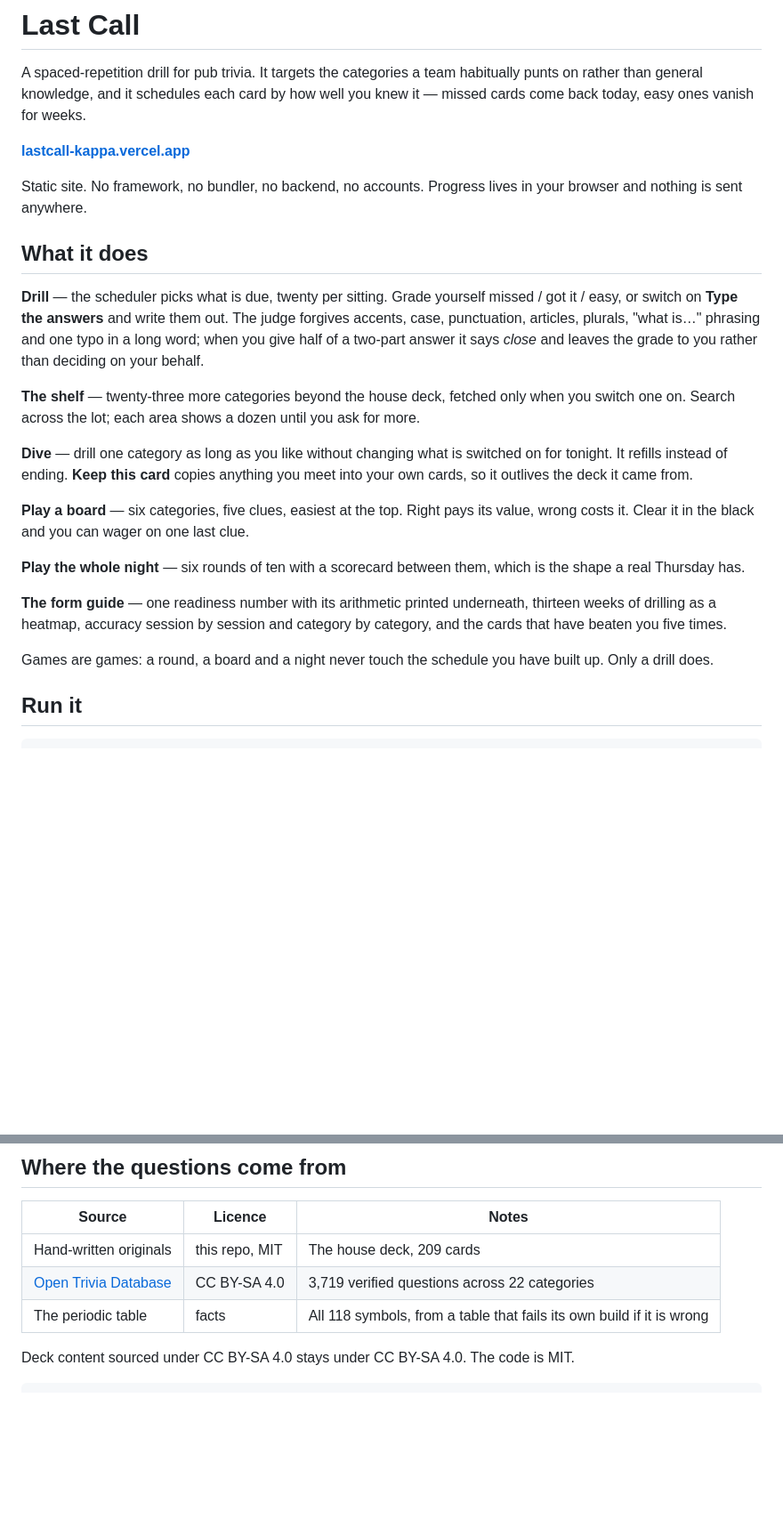
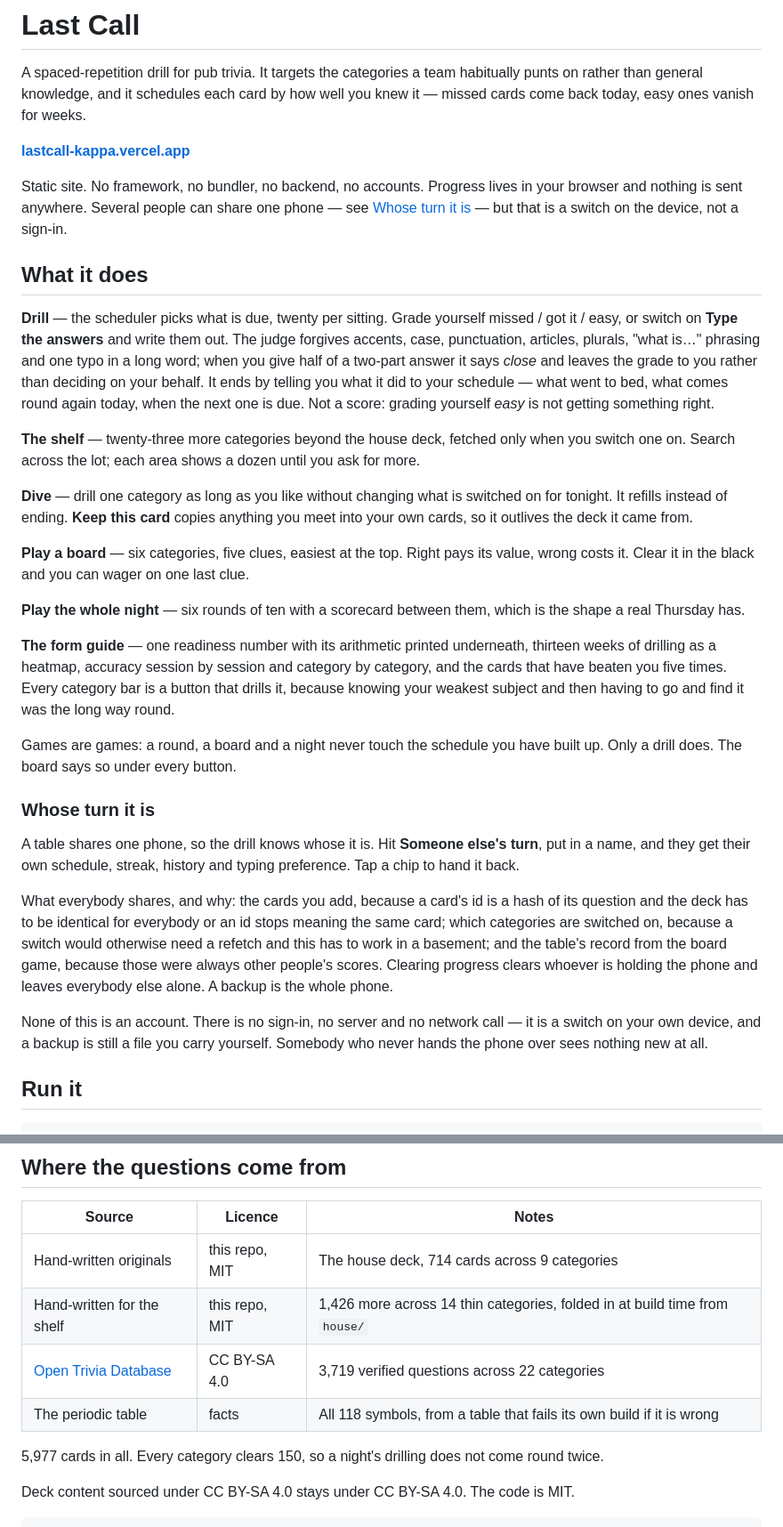
Before and after one commit to Slyfeint/lastcall, a Markdown page: README.md, 2 parts joined by grey strips. Shown at 89% size. Drawn GitHub-style; blank space fills up the shorter version.

```diff
--- a/README.md
+++ b/README.md
@@ -4,11 +4,11 @@ A spaced-repetition drill for pub trivia. It targets the categories a team habit
 
 **[lastcall-kappa.vercel.app](https://lastcall-kappa.vercel.app)**
 
-Static site. No framework, no bundler, no backend, no accounts. Progress lives in your browser and nothing is sent anywhere.
+Static site. No framework, no bundler, no backend, no accounts. Progress lives in your browser and nothing is sent anywhere. Several people can share one phone — see [Whose turn it is](#whose-turn-it-is) — but that is a switch on the device, not a sign-in.
 
 ## What it does
 
-**Drill** — the scheduler picks what is due, twenty per sitting. Grade yourself missed / got it / easy, or switch on **Type the answers** and write them out. The judge forgives accents, case, punctuation, articles, plurals, "what is…" phrasing and one typo in a long word; when you give half of a two-part answer it says *close* and leaves the grade to you rather than deciding on your behalf.
+**Drill** — the scheduler picks what is due, twenty per sitting. Grade yourself missed / got it / easy, or switch on **Type the answers** and write them out. The judge forgives accents, case, punctuation, articles, plurals, "what is…" phrasing and one typo in a long word; when you give half of a two-part answer it says *close* and leaves the grade to you rather than deciding on your behalf. It ends by telling you what it did to your schedule — what went to bed, what comes round again today, when the next one is due. Not a score: grading yourself *easy* is not getting something right.
 
 **The shelf** — twenty-three more categories beyond the house deck, fetched only when you switch one on. Search across the lot; each area shows a dozen until you ask for more.
 
@@ -18,9 +18,17 @@ Static site. No framework, no bundler, no backend, no accounts. Progress lives i
 
 **Play the whole night** — six rounds of ten with a scorecard between them, which is the shape a real Thursday has.
 
-**The form guide** — one readiness number with its arithmetic printed underneath, thirteen weeks of drilling as a heatmap, accuracy session by session and category by category, and the cards that have beaten you five times.
+**The form guide** — one readiness number with its arithmetic printed underneath, thirteen weeks of drilling as a heatmap, accuracy session by session and category by category, and the cards that have beaten you five times. Every category bar is a button that drills it, because knowing your weakest subject and then having to go and find it was the long way round.
 
-Games are games: a round, a board and a night never touch the schedule you have built up. Only a drill does.
+Games are games: a round, a board and a night never touch the schedule you have built up. Only a drill does. The board says so under every button.
+
+### Whose turn it is
+
+A table shares one phone, so the drill knows whose it is. Hit **Someone else's turn**, put in a name, and they get their own schedule, streak, history and typing preference. Tap a chip to hand it back.
+
+What everybody shares, and why: the cards you add, because a card's id is a hash of its question and the deck has to be identical for everybody or an id stops meaning the same card; which categories are switched on, because a switch would otherwise need a refetch and this has to work in a basement; and the table's record from the board game, because those were always other people's scores. Clearing progress clears whoever is holding the phone and leaves everybody else alone. A backup is the whole phone.
+
+None of this is an account. There is no sign-in, no server and no network call — it is a switch on your own device, and a backup is still a file you carry yourself. Somebody who never hands the phone over sees nothing new at all.
 
 ## Run it
 
@@ -55,9 +65,12 @@ Contested answers keep the trap in the note field — Nile vs. Amazon, Abbey Roa
 
 | Source | Licence | Notes |
 |---|---|---|
-| Hand-written originals | this repo, MIT | The house deck, 209 cards |
+| Hand-written originals | this repo, MIT | The house deck, 714 cards across 9 categories |
+| Hand-written for the shelf | this repo, MIT | 1,426 more across 14 thin categories, folded in at build time from `house/` |
 | [Open Trivia Database](https://opentdb.com/) | CC BY-SA 4.0 | 3,719 verified questions across 22 categories |
 | The periodic table | facts | All 118 symbols, from a table that fails its own build if it is wrong |
+
+5,977 cards in all. Every category clears 150, so a night's drilling does not come round twice.
 
 Deck content sourced under CC BY-SA 4.0 stays under CC BY-SA 4.0. The code is MIT.
 
```
Also changed, not shown: other parts of README.md (+3 -1 lines), PLAN.md (+22 -2 lines).
